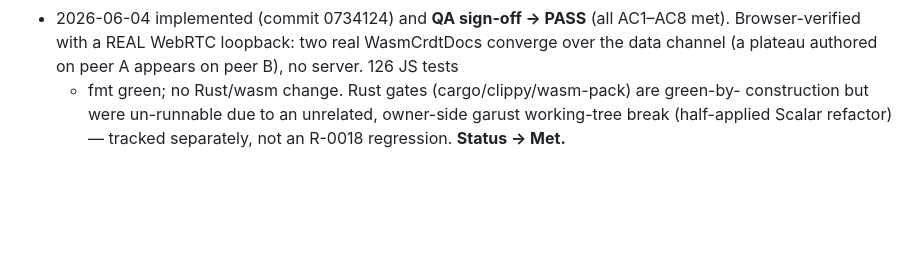
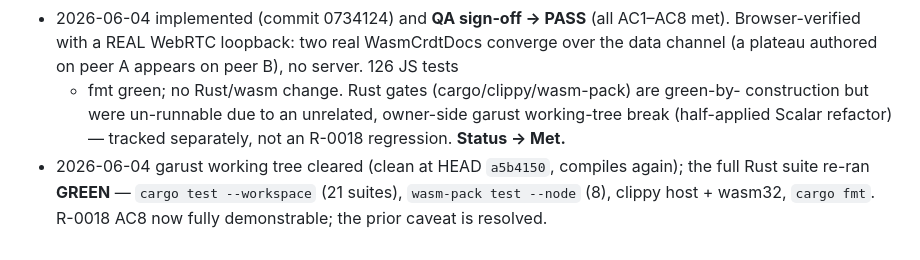
Before and after one commit to westerngazoo/AMillionPlateaus, a Markdown page: requirements/0018-webrtc-p2p-sync.md, the part around the change. GitHub-like rendering; blank space fills up the shorter version.

Commit message:
docs(R-0018): garust break cleared — full Rust suite re-run GREEN
The external garust working-tree break that blocked the Rust gates during
R-0018's QA is resolved (garust clean at HEAD a5b4150, compiles again). Re-ran
the full suite green: cargo test --workspace (21 suites), wasm-pack test --node
(8), clippy host + wasm32, cargo fmt. R-0018 AC8 now fully demonstrable; the
prior changelog caveat is resolved. Every gate across the workspace is green.

```diff
--- a/requirements/0018-webrtc-p2p-sync.md
+++ b/requirements/0018-webrtc-p2p-sync.md
@@ -136,3 +136,7 @@ replica converges, so cross-device convergence is low-risk on the data side.
   construction but were un-runnable due to an unrelated, owner-side garust working-tree
   break (half-applied Scalar refactor) — tracked separately, not an R-0018 regression.
   **Status → Met.**
+- 2026-06-04 garust working tree cleared (clean at HEAD `a5b4150`, compiles again); the
+  full Rust suite re-ran **GREEN** — `cargo test --workspace` (21 suites), `wasm-pack test
+  --node` (8), clippy host + wasm32, `cargo fmt`. R-0018 AC8 now fully demonstrable; the
+  prior caveat is resolved.
```
